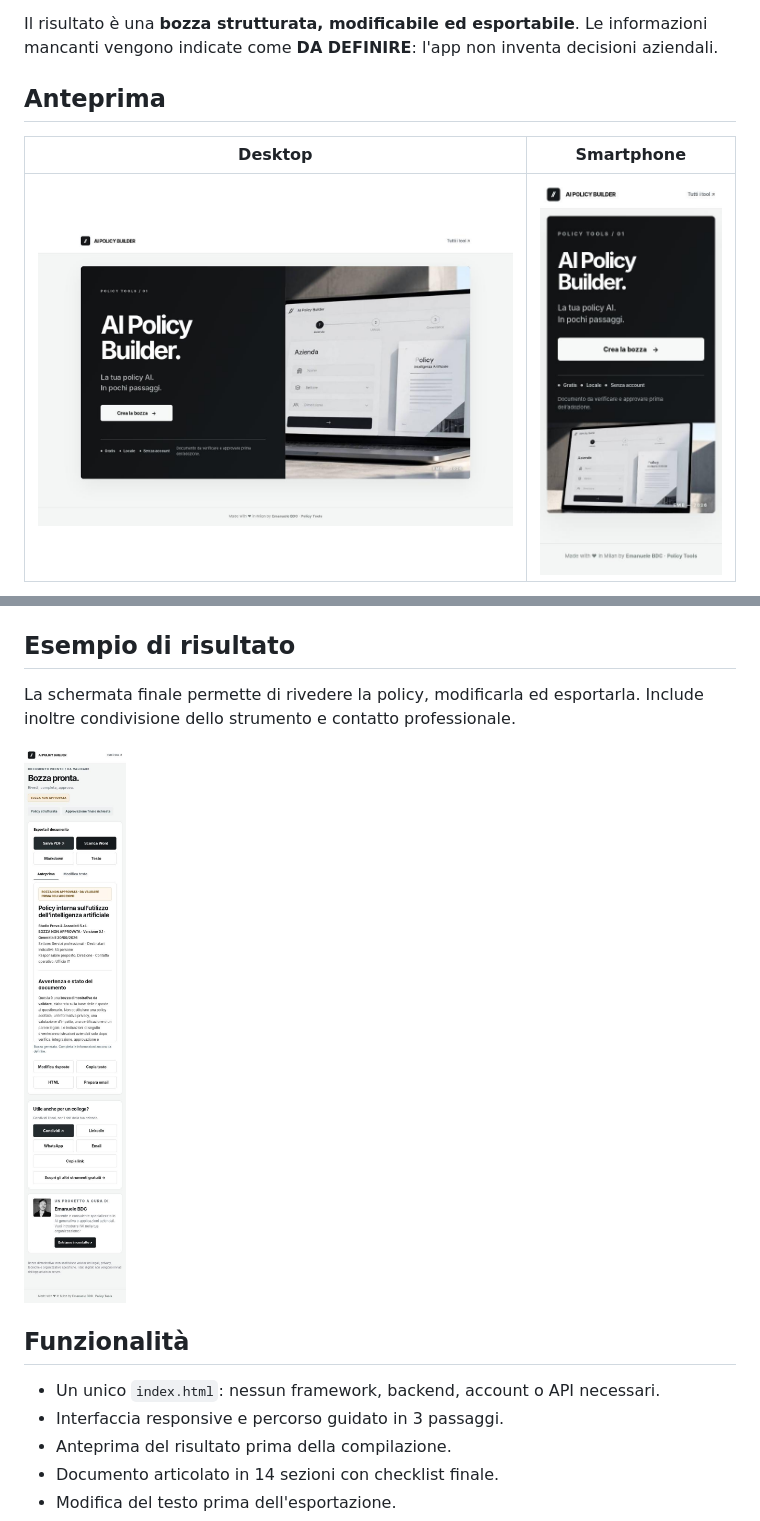
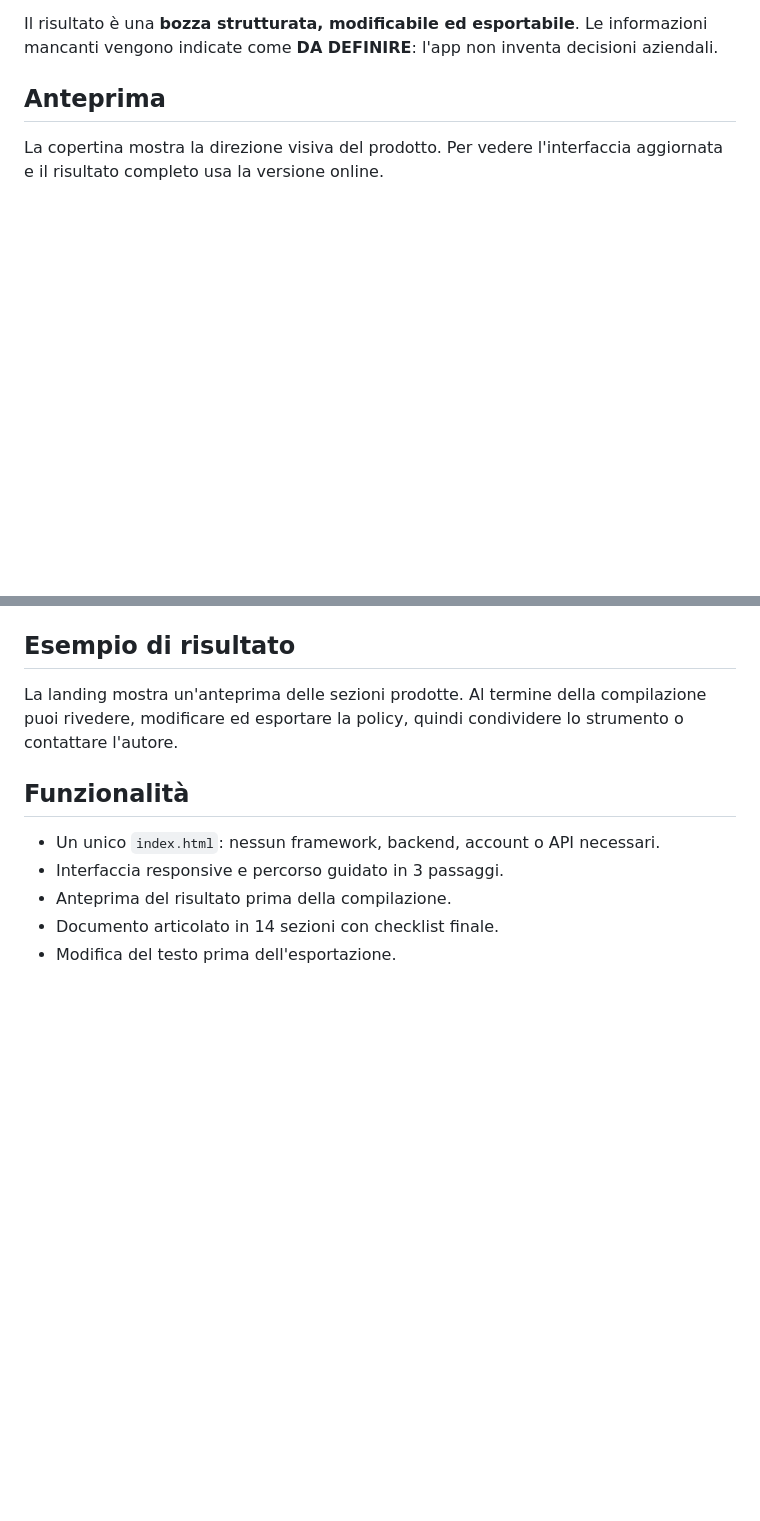
Before and after one commit to emaf205/ai-policy-builder, a Markdown page: README.md, 2 parts joined by grey strips. Rendered like a GitHub page; blank space fills up the shorter version.

Commit message:
docs: remove stale screenshots and point to live product

```diff
--- a/README.md
+++ b/README.md
@@ -24,7 +24,5 @@ Il risultato è una **bozza strutturata, modificabile ed esportabile**. Le infor
 
 ## Anteprima
 
-| Desktop | Smartphone |
-|---|---|
-| ![Landing desktop](screenshots/landing-desktop.jpg) | ![Landing mobile](screenshots/landing-mobile.jpg) |
+La copertina mostra la direzione visiva del prodotto. Per vedere l'interfaccia aggiornata e il risultato completo usa la versione online.
 
@@ -32,9 +30,7 @@ Il risultato è una **bozza strutturata, modificabile ed esportabile**. Le infor
 
 ## Esempio di risultato
 
-La schermata finale permette di rivedere la policy, modificarla ed esportarla. Include inoltre condivisione dello strumento e contatto professionale.
-
-![Risultato mobile](screenshots/result-mobile.jpg)
+La landing mostra un'anteprima delle sezioni prodotte. Al termine della compilazione puoi rivedere, modificare ed esportare la policy, quindi condividere lo strumento o contattare l'autore.
 
 ## Funzionalità
 
```
Also changed, not shown: other parts of README.md (+1 -1 lines).
